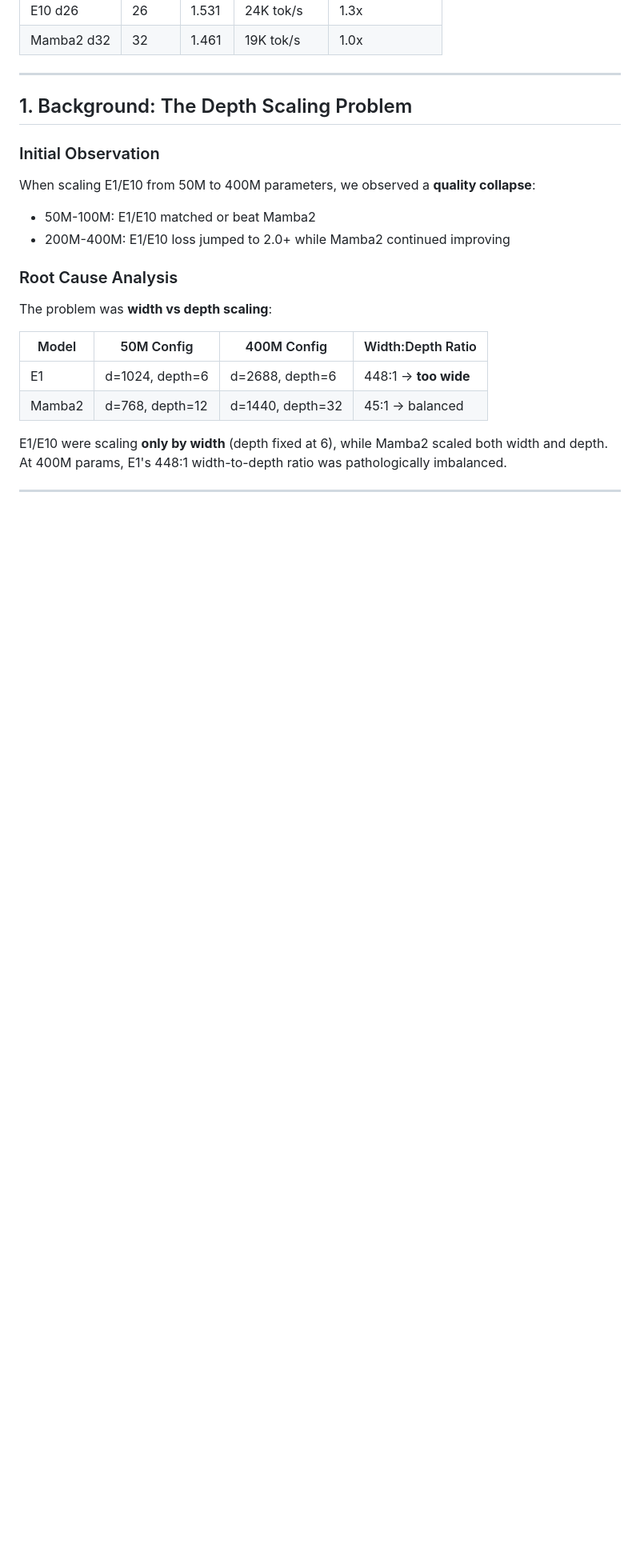
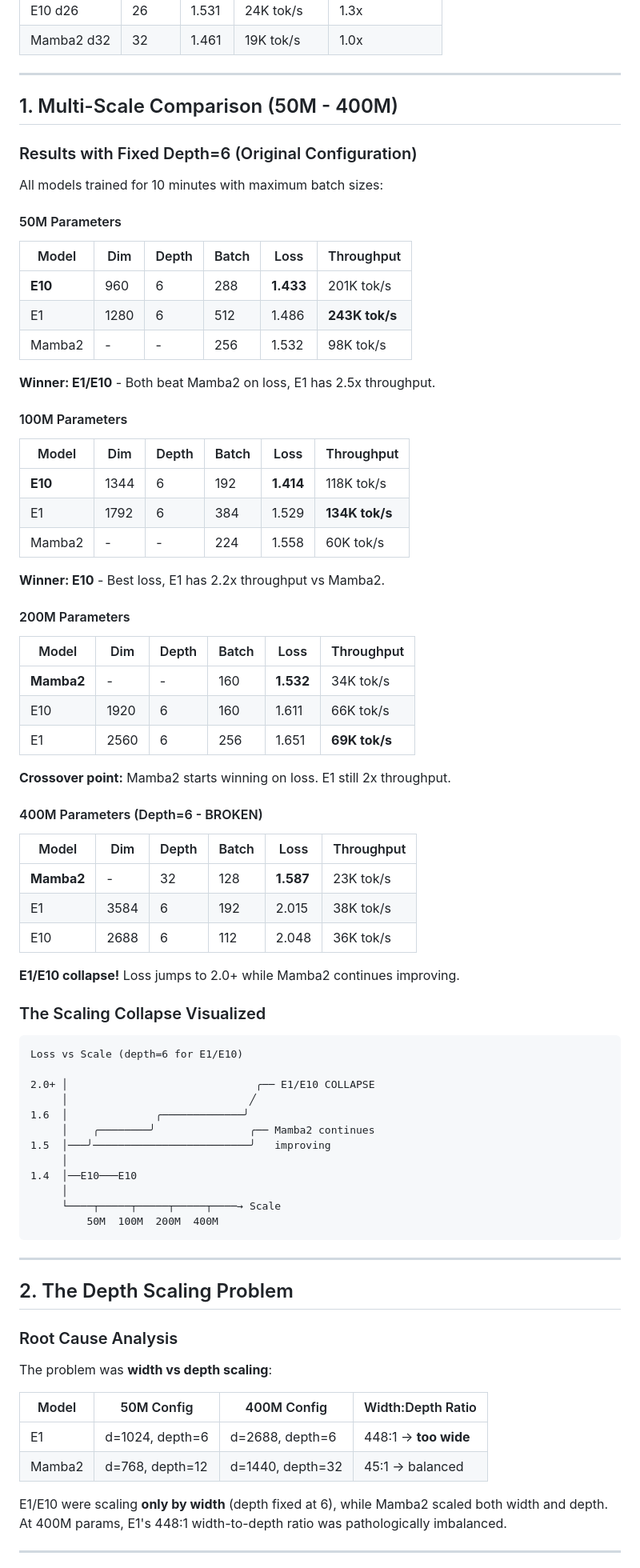
Before and after one commit to ekg/elman-proofs, a Markdown page: 400M_SCALING_STUDY.md, the part around one of its changes. Shown at 80% size. Rendered like a GitHub page; blank space fills up the shorter version.

Commit message:
Add multi-scale results (50M-400M) to scaling study
Shows the full picture:
- 50M-100M: E1/E10 beat Mamba2 (E10 1.41-1.43 vs Mamba2 1.53-1.56)
- 200M: Crossover point where Mamba2 starts winning on loss
- 400M depth=6: E1/E10 collapse (2.0+ loss)
- 400M with proper depth: E1 recovers to 1.487, competitive with Mamba2

Includes ASCII visualization of the scaling collapse.

````diff
--- a/400M_SCALING_STUDY.md
+++ b/400M_SCALING_STUDY.md
@@ -15,12 +15,68 @@ At 400M parameter scale, the simple gated Elman (E1) achieves **competitive loss
 
 ---
 
-## 1. Background: The Depth Scaling Problem
+## 1. Multi-Scale Comparison (50M - 400M)
 
-### Initial Observation
-When scaling E1/E10 from 50M to 400M parameters, we observed a **quality collapse**:
-- 50M-100M: E1/E10 matched or beat Mamba2
-- 200M-400M: E1/E10 loss jumped to 2.0+ while Mamba2 continued improving
+### Results with Fixed Depth=6 (Original Configuration)
+
+All models trained for 10 minutes with maximum batch sizes:
+
+#### 50M Parameters
+| Model | Dim | Depth | Batch | Loss | Throughput |
+|-------|-----|-------|-------|------|------------|
+| **E10** | 960 | 6 | 288 | **1.433** | 201K tok/s |
+| E1 | 1280 | 6 | 512 | 1.486 | **243K tok/s** |
+| Mamba2 | - | - | 256 | 1.532 | 98K tok/s |
+
+**Winner: E1/E10** - Both beat Mamba2 on loss, E1 has 2.5x throughput.
+
+#### 100M Parameters
+| Model | Dim | Depth | Batch | Loss | Throughput |
+|-------|-----|-------|-------|------|------------|
+| **E10** | 1344 | 6 | 192 | **1.414** | 118K tok/s |
+| E1 | 1792 | 6 | 384 | 1.529 | **134K tok/s** |
+| Mamba2 | - | - | 224 | 1.558 | 60K tok/s |
+
+**Winner: E10** - Best loss, E1 has 2.2x throughput vs Mamba2.
+
+#### 200M Parameters
+| Model | Dim | Depth | Batch | Loss | Throughput |
+|-------|-----|-------|-------|------|------------|
+| **Mamba2** | - | - | 160 | **1.532** | 34K tok/s |
+| E10 | 1920 | 6 | 160 | 1.611 | 66K tok/s |
+| E1 | 2560 | 6 | 256 | 1.651 | **69K tok/s** |
+
+**Crossover point:** Mamba2 starts winning on loss. E1 still 2x throughput.
+
+#### 400M Parameters (Depth=6 - BROKEN)
+| Model | Dim | Depth | Batch | Loss | Throughput |
+|-------|-----|-------|-------|------|------------|
+| **Mamba2** | - | 32 | 128 | **1.587** | 23K tok/s |
+| E1 | 3584 | 6 | 192 | 2.015 | 38K tok/s |
+| E10 | 2688 | 6 | 112 | 2.048 | 36K tok/s |
+
+**E1/E10 collapse!** Loss jumps to 2.0+ while Mamba2 continues improving.
+
+### The Scaling Collapse Visualized
+
+```
+Loss vs Scale (depth=6 for E1/E10)
+
+2.0+ │                              ╭── E1/E10 COLLAPSE
+     │                             ╱
+1.6  │              ╭─────────────╯
+     │    ╭────────╯               ╭── Mamba2 continues
+1.5  │───╯─────────────────────────╯   improving
+     │
+1.4  │──E10───E10
+     │
+     └────┬─────┬─────┬─────┬────→ Scale
+         50M  100M  200M  400M
+```
+
+---
+
+## 2. The Depth Scaling Problem
 
 ### Root Cause Analysis
 The problem was **width vs depth scaling**:
````
Also changed, not shown: other parts of 400M_SCALING_STUDY.md (+10 -9 lines).
